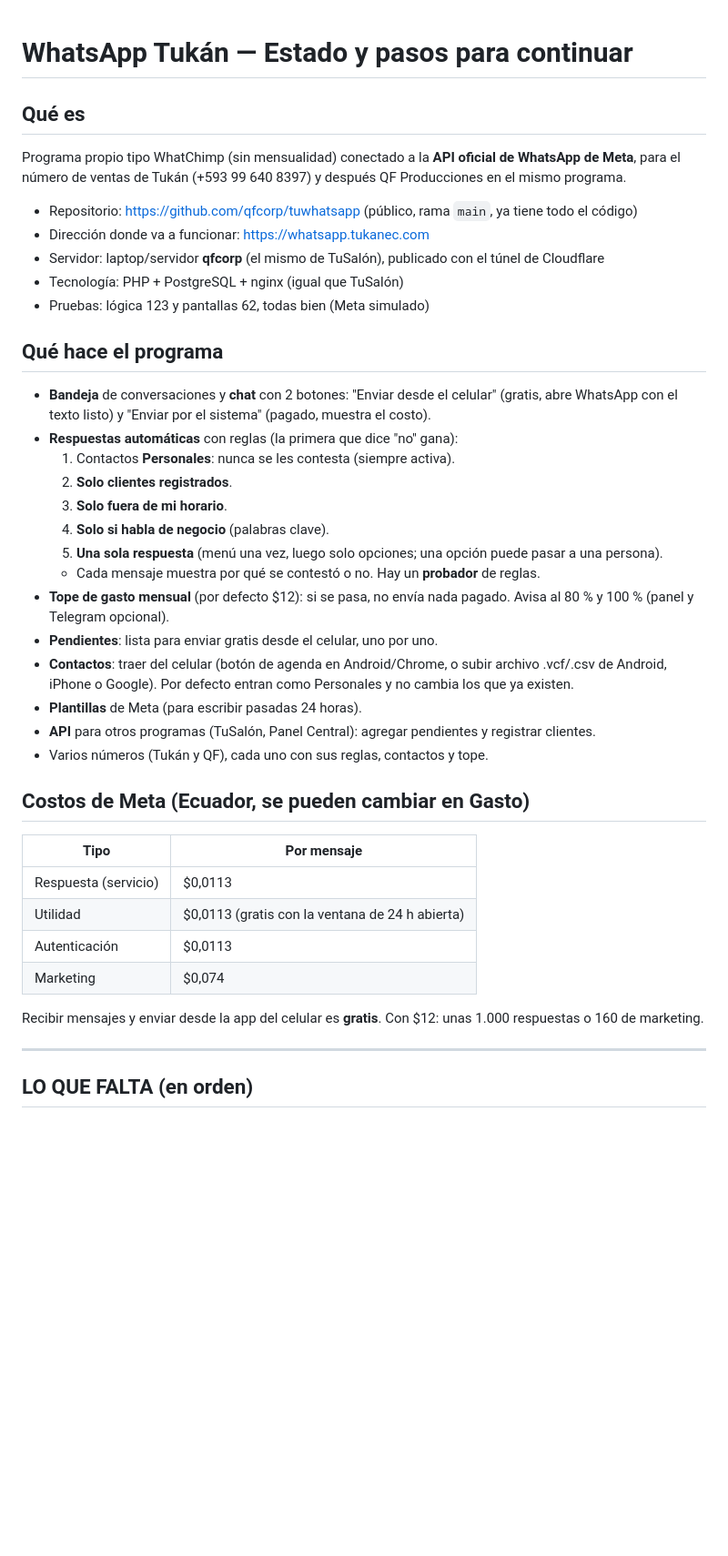
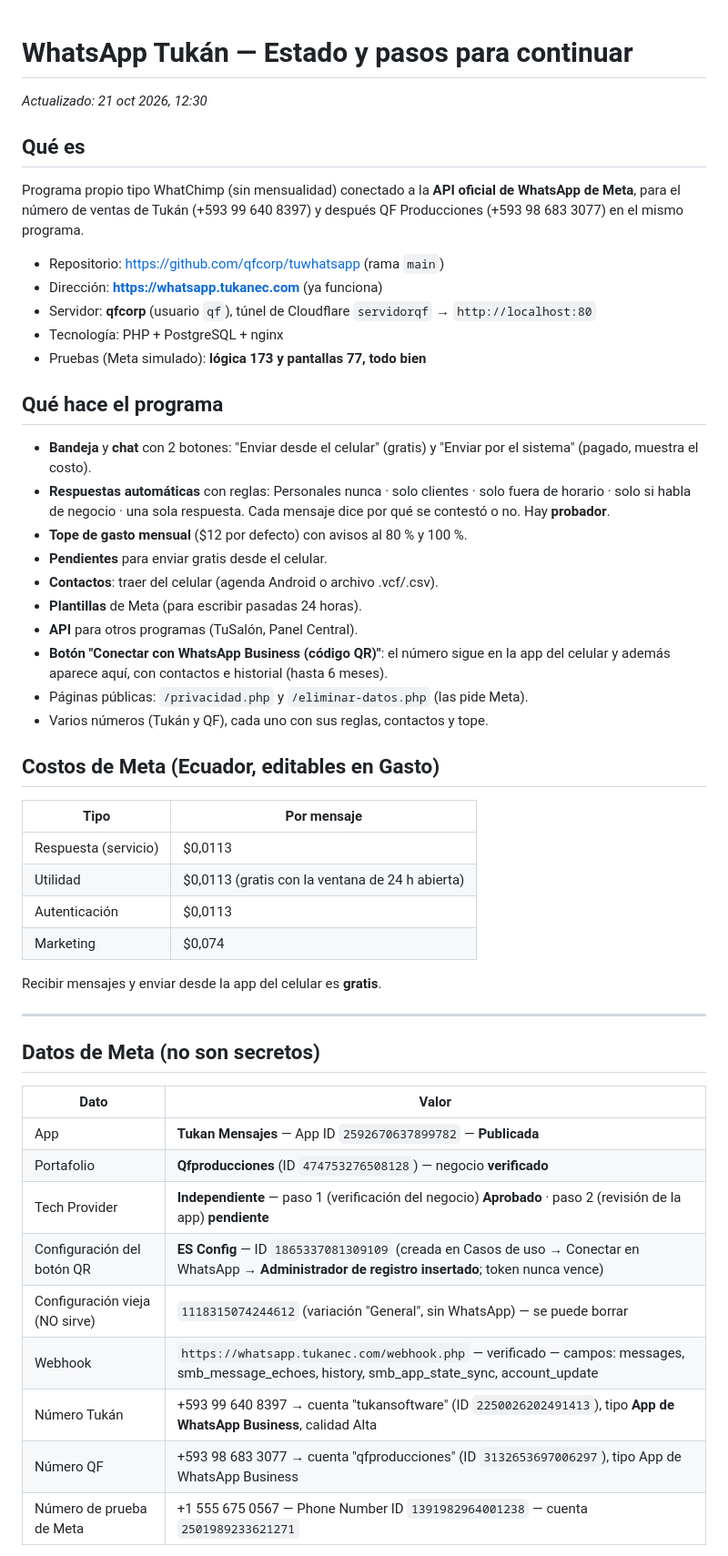
Before and after one commit to qfcorp/tuwhatsapp, a Markdown page: NOTAS.md, the part around one of its changes. Shown at 91% size. Drawn GitHub-style; blank space fills up the shorter version.

```diff
--- a/NOTAS.md
+++ b/NOTAS.md
@@ -1,31 +1,28 @@
 # WhatsApp Tukán — Estado y pasos para continuar
+*Actualizado: 21 oct 2026, 12:30*
 
 ## Qué es
-Programa propio tipo WhatChimp (sin mensualidad) conectado a la **API oficial de WhatsApp de Meta**, para el número de ventas de Tukán (+593 99 640 8397) y después QF Producciones en el mismo programa.
+Programa propio tipo WhatChimp (sin mensualidad) conectado a la **API oficial de WhatsApp de Meta**, para el número de ventas de Tukán (+593 99 640 8397) y después QF Producciones (+593 98 683 3077) en el mismo programa.
 
-- Repositorio: https://github.com/qfcorp/tuwhatsapp (público, rama `main`, ya tiene todo el código)
-- Dirección donde va a funcionar: https://whatsapp.tukanec.com
-- Servidor: laptop/servidor **qfcorp** (el mismo de TuSalón), publicado con el túnel de Cloudflare
-- Tecnología: PHP + PostgreSQL + nginx (igual que TuSalón)
-- Pruebas: lógica 123 y pantallas 62, todas bien (Meta simulado)
+- Repositorio: https://github.com/qfcorp/tuwhatsapp (rama `main`)
+- Dirección: **https://whatsapp.tukanec.com** (ya funciona)
+- Servidor: **qfcorp** (usuario `qf`), túnel de Cloudflare `servidorqf` → `http://localhost:80`
+- Tecnología: PHP + PostgreSQL + nginx
+- Pruebas (Meta simulado): **lógica 173 y pantallas 77, todo bien**
 
 ## Qué hace el programa
-- **Bandeja** de conversaciones y **chat** con 2 botones: "Enviar desde el celular" (gratis, abre WhatsApp con el texto listo) y "Enviar por el sistema" (pagado, muestra el costo).
-- **Respuestas automáticas** con reglas (la primera que dice "no" gana):
-  1. Contactos **Personales**: nunca se les contesta (siempre activa).
-  2. **Solo clientes registrados**.
-  3. **Solo fuera de mi horario**.
-  4. **Solo si habla de negocio** (palabras clave).
-  5. **Una sola respuesta** (menú una vez, luego solo opciones; una opción puede pasar a una persona).
-  - Cada mensaje muestra por qué se contestó o no. Hay un **probador** de reglas.
-- **Tope de gasto mensual** (por defecto $12): si se pasa, no envía nada pagado. Avisa al 80 % y 100 % (panel y Telegram opcional).
-- **Pendientes**: lista para enviar gratis desde el celular, uno por uno.
-- **Contactos**: traer del celular (botón de agenda en Android/Chrome, o subir archivo .vcf/.csv de Android, iPhone o Google). Por defecto entran como Personales y no cambia los que ya existen.
+- **Bandeja** y **chat** con 2 botones: "Enviar desde el celular" (gratis) y "Enviar por el sistema" (pagado, muestra el costo).
+- **Respuestas automáticas** con reglas: Personales nunca · solo clientes · solo fuera de horario · solo si habla de negocio · una sola respuesta. Cada mensaje dice por qué se contestó o no. Hay **probador**.
+- **Tope de gasto mensual** ($12 por defecto) con avisos al 80 % y 100 %.
+- **Pendientes** para enviar gratis desde el celular.
+- **Contactos**: traer del celular (agenda Android o archivo .vcf/.csv).
 - **Plantillas** de Meta (para escribir pasadas 24 horas).
-- **API** para otros programas (TuSalón, Panel Central): agregar pendientes y registrar clientes.
+- **API** para otros programas (TuSalón, Panel Central).
+- **Botón "Conectar con WhatsApp Business (código QR)"**: el número sigue en la app del celular y además aparece aquí, con contactos e historial (hasta 6 meses).
+- Páginas públicas: `/privacidad.php` y `/eliminar-datos.php` (las pide Meta).
 - Varios números (Tukán y QF), cada uno con sus reglas, contactos y tope.
 
-## Costos de Meta (Ecuador, se pueden cambiar en Gasto)
+## Costos de Meta (Ecuador, editables en Gasto)
 | Tipo | Por mensaje |
 |---|---|
 | Respuesta (servicio) | $0,0113 |
@@ -33,9 +30,20 @@ Programa propio tipo WhatChimp (sin mensualidad) conectado a la **API oficial de
 | Autenticación | $0,0113 |
 | Marketing | $0,074 |
 
-Recibir mensajes y enviar desde la app del celular es **gratis**. Con $12: unas 1.000 respuestas o 160 de marketing.
+Recibir mensajes y enviar desde la app del celular es **gratis**.
 
 ---
 
-## LO QUE FALTA (en orden)
+## Datos de Meta (no son secretos)
+| Dato | Valor |
+|---|---|
+| App | **Tukan Mensajes** — App ID `2592670637899782` — **Publicada** |
+| Portafolio | **Qfproducciones** (ID `474753276508128`) — negocio **verificado** |
+| Tech Provider | **Independiente** — paso 1 (verificación del negocio) **Aprobado** · paso 2 (revisión de la app) **pendiente** |
+| Configuración del botón QR | **ES Config** — ID `1865337081309109` (creada en Casos de uso → Conectar en WhatsApp → **Administrador de registro insertado**; token nunca vence) |
+| Configuración vieja (NO sirve) | `1118315074244612` (variación "General", sin WhatsApp) — se puede borrar |
+| Webhook | `https://whatsapp.tukanec.com/webhook.php` — verificado — campos: messages, smb_message_echoes, history, smb_app_state_sync, account_update |
+| Número Tukán | +593 99 640 8397 → cuenta "tukansoftware" (ID `2250026202491413`), tipo **App de WhatsApp Business**, calidad Alta |
+| Número QF | +593 98 683 3077 → cuenta "qfproducciones" (ID `3132653697006297`), tipo App de WhatsApp Business |
+| Número de prueba de Meta | +1 555 675 0567 — Phone Number ID `1391982964001238` — cuenta `2501989233621271` |
 
```
Also changed, not shown: other parts of NOTAS.md (+69 -64 lines).
